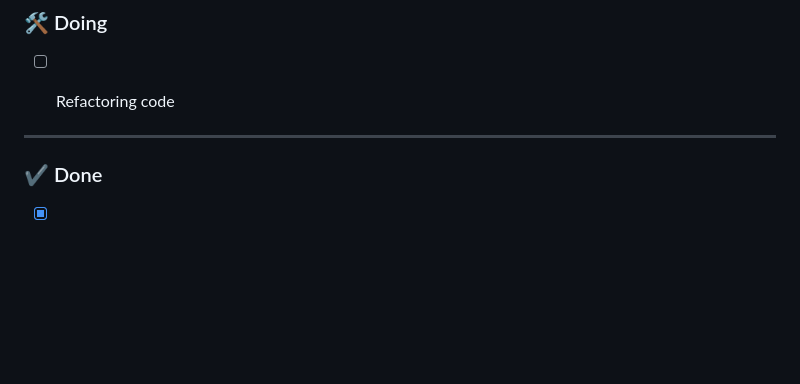
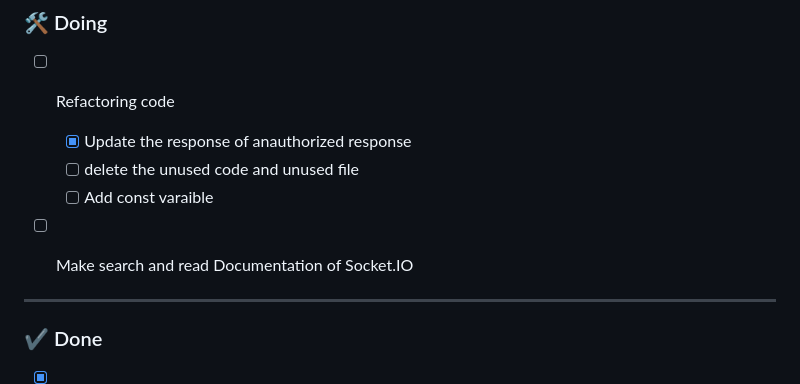
Before and after one commit to nasriblack/SoftBussBookingBack1.1, a Markdown page: README.md, the part around the change. Drawn GitHub-style; blank space fills up the shorter version.

Commit message:
taking note on readme

```diff
--- a/README.md
+++ b/README.md
@@ -38,6 +38,11 @@
 ### 🛠️ Doing
 
 - [ ] Refactoring code
+  -[X] Update the response of anauthorized response
+  -[ ] delete the unused code and unused file
+  -[ ] Add const varaible
+
+- [ ] Make search and read Documentation of Socket.IO
 
 
 
```
